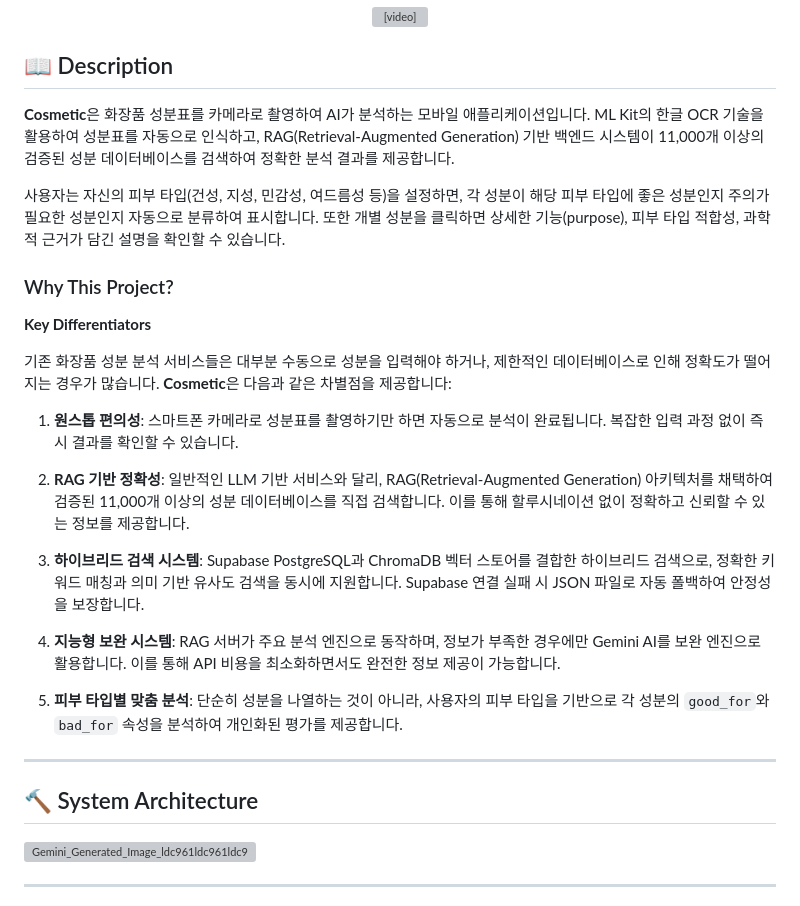
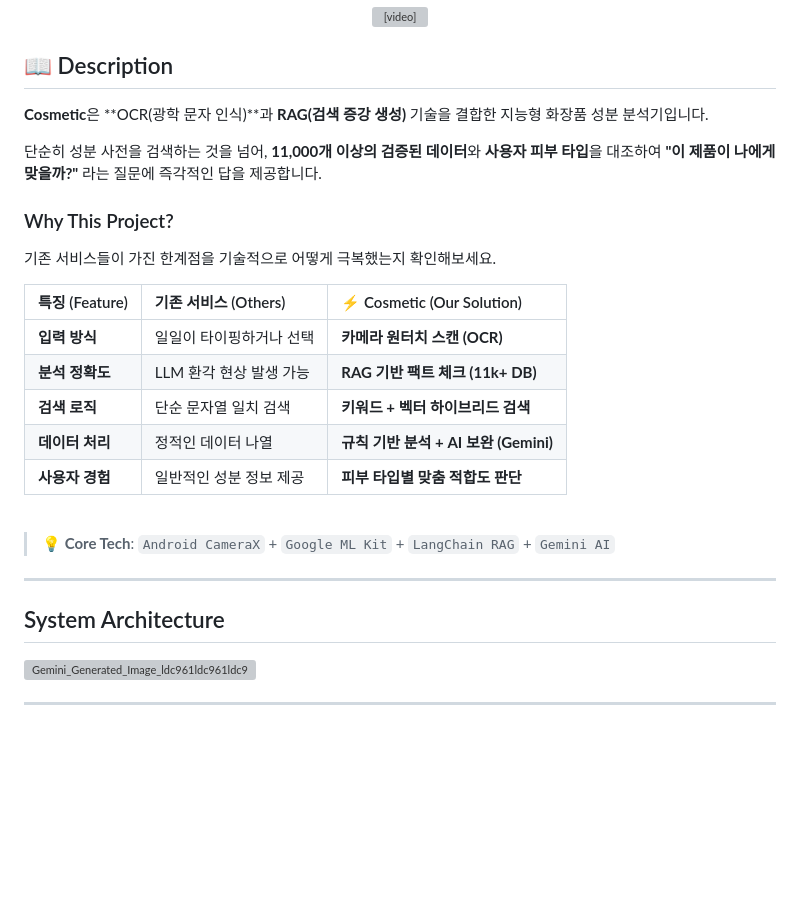
Before and after one commit to namgoygoy/ingredient, a Markdown page: README.md, the part around the change. Drawn GitHub-style; blank space fills up the shorter version; grey boxes are pictures that could not be loaded.

```diff
--- a/README.md
+++ b/README.md
@@ -24,29 +24,29 @@
 
 ## 📖 Description
 
-**Cosmetic**은 화장품 성분표를 카메라로 촬영하여 AI가 분석하는 모바일 애플리케이션입니다. ML Kit의 한글 OCR 기술을 활용하여 성분표를 자동으로 인식하고, RAG(Retrieval-Augmented Generation) 기반 백엔드 시스템이 11,000개 이상의 검증된 성분 데이터베이스를 검색하여 정확한 분석 결과를 제공합니다.
+**Cosmetic**은 **OCR(광학 문자 인식)**과 **RAG(검색 증강 생성)** 기술을 결합한 지능형 화장품 성분 분석기입니다.
 
-사용자는 자신의 피부 타입(건성, 지성, 민감성, 여드름성 등)을 설정하면, 각 성분이 해당 피부 타입에 좋은 성분인지 주의가 필요한 성분인지 자동으로 분류하여 표시합니다. 또한 개별 성분을 클릭하면 상세한 기능(purpose), 피부 타입 적합성, 과학적 근거가 담긴 설명을 확인할 수 있습니다.
+단순히 성분 사전을 검색하는 것을 넘어, **11,000개 이상의 검증된 데이터**와 **사용자 피부 타입**을 대조하여 **"이 제품이 나에게 맞을까?"** 라는 질문에 즉각적인 답을 제공합니다.
 
-### Why This Project?
+###  Why This Project?
 
-**Key Differentiators**
+기존 서비스들이 가진 한계점을 기술적으로 어떻게 극복했는지 확인해보세요.
 
-기존 화장품 성분 분석 서비스들은 대부분 수동으로 성분을 입력해야 하거나, 제한적인 데이터베이스로 인해 정확도가 떨어지는 경우가 많습니다. **Cosmetic**은 다음과 같은 차별점을 제공합니다:
+| 특징 (Feature) | 기존 서비스 (Others) | ⚡ Cosmetic (Our Solution) |
+| :--- | :--- | :--- |
+| **입력 방식** | 일일이 타이핑하거나 선택 | **카메라 원터치 스캔 (OCR)** |
+| **분석 정확도** | LLM 환각 현상 발생 가능 | **RAG 기반 팩트 체크 (11k+ DB)** |
+| **검색 로직** | 단순 문자열 일치 검색 | **키워드 + 벡터 하이브리드 검색** |
+| **데이터 처리** | 정적인 데이터 나열 | **규칙 기반 분석 + AI 보완 (Gemini)** |
+| **사용자 경험** | 일반적인 성분 정보 제공 | **피부 타입별 맞춤 적합도 판단** |
 
-1. **원스톱 편의성**: 스마트폰 카메라로 성분표를 촬영하기만 하면 자동으로 분석이 완료됩니다. 복잡한 입력 과정 없이 즉시 결과를 확인할 수 있습니다.
+<br>
 
-2. **RAG 기반 정확성**: 일반적인 LLM 기반 서비스와 달리, RAG(Retrieval-Augmented Generation) 아키텍처를 채택하여 검증된 11,000개 이상의 성분 데이터베이스를 직접 검색합니다. 이를 통해 할루시네이션 없이 정확하고 신뢰할 수 있는 정보를 제공합니다.
-
-3. **하이브리드 검색 시스템**: Supabase PostgreSQL과 ChromaDB 벡터 스토어를 결합한 하이브리드 검색으로, 정확한 키워드 매칭과 의미 기반 유사도 검색을 동시에 지원합니다. Supabase 연결 실패 시 JSON 파일로 자동 폴백하여 안정성을 보장합니다.
-
-4. **지능형 보완 시스템**: RAG 서버가 주요 분석 엔진으로 동작하며, 정보가 부족한 경우에만 Gemini AI를 보완 엔진으로 활용합니다. 이를 통해 API 비용을 최소화하면서도 완전한 정보 제공이 가능합니다.
-
-5. **피부 타입별 맞춤 분석**: 단순히 성분을 나열하는 것이 아니라, 사용자의 피부 타입을 기반으로 각 성분의 `good_for`와 `bad_for` 속성을 분석하여 개인화된 평가를 제공합니다.
+> **💡 Core Tech**: `Android CameraX` + `Google ML Kit` + `LangChain RAG` + `Gemini AI`
 
 ---
 
-## 🔨 System Architecture
+## System Architecture
 
 <img width="2816" height="1536" alt="Gemini_Generated_Image_ldc961ldc961ldc9" src="https://github.com/user-attachments/assets/0a3e683b-1293-4588-b654-89ac6f2cf3b8" />
 
```
